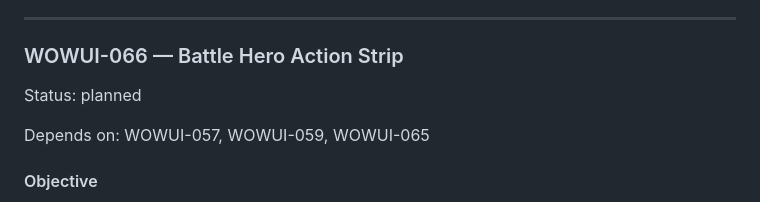
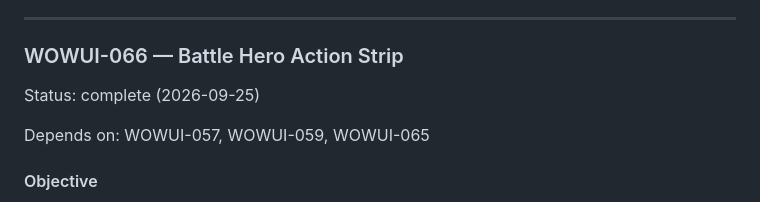
Before and after one commit to SouthernGentlemen/Warcraft, a Markdown page: mockup/IMPLEMENTATION_PLAN.md, the part around the change. Drawn GitHub-style.

Commit message:
Mark WOWUI-066 Battle hero action strip complete

```diff
--- a/mockup/IMPLEMENTATION_PLAN.md
+++ b/mockup/IMPLEMENTATION_PLAN.md
@@ -1600,7 +1600,7 @@ Make Battle health bars accurately reflect deterministic combat state at all tim
 
 ### WOWUI-066 — Battle Hero Action Strip
 
-Status: planned
+Status: complete (2026-09-25)
 
 Depends on: WOWUI-057, WOWUI-059, WOWUI-065
 
```
